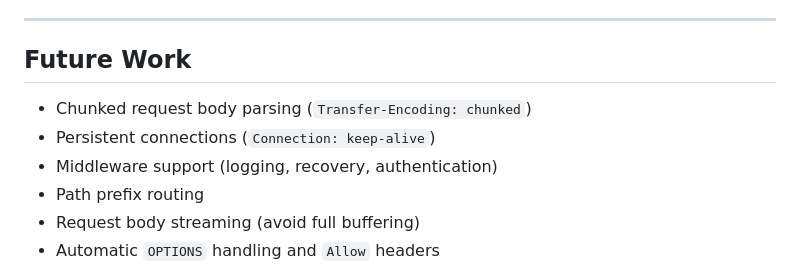
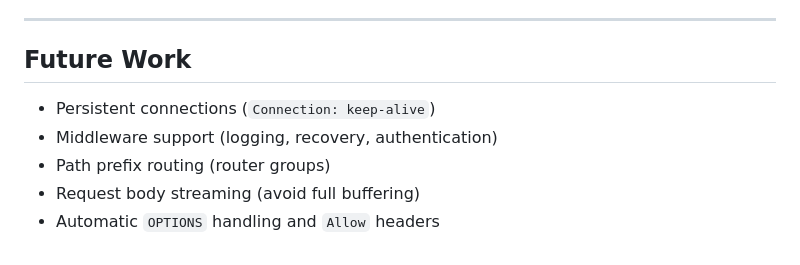
Before and after one commit to ShazimR/tcp-http-server, a Markdown page: README.md, the part around the change. Drawn GitHub-style.

Commit message:
update future work in readme

```diff
--- a/README.md
+++ b/README.md
@@ -227,10 +227,9 @@ This project intentionally does **not** implement:
 
 ## Future Work
 
-- Chunked request body parsing (`Transfer-Encoding: chunked`)
 - Persistent connections (`Connection: keep-alive`)
 - Middleware support (logging, recovery, authentication)
-- Path prefix routing
+- Path prefix routing (router groups)
 - Request body streaming (avoid full buffering)
 - Automatic `OPTIONS` handling and `Allow` headers
 - Content negotiation and compression
```
